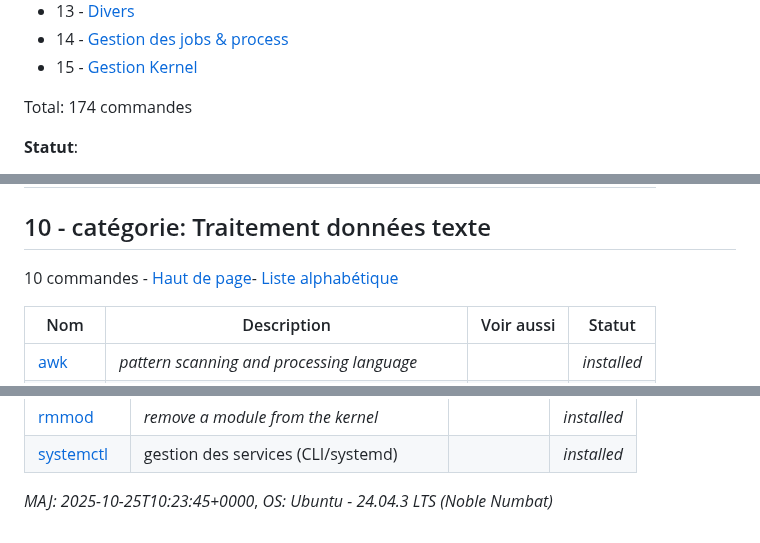
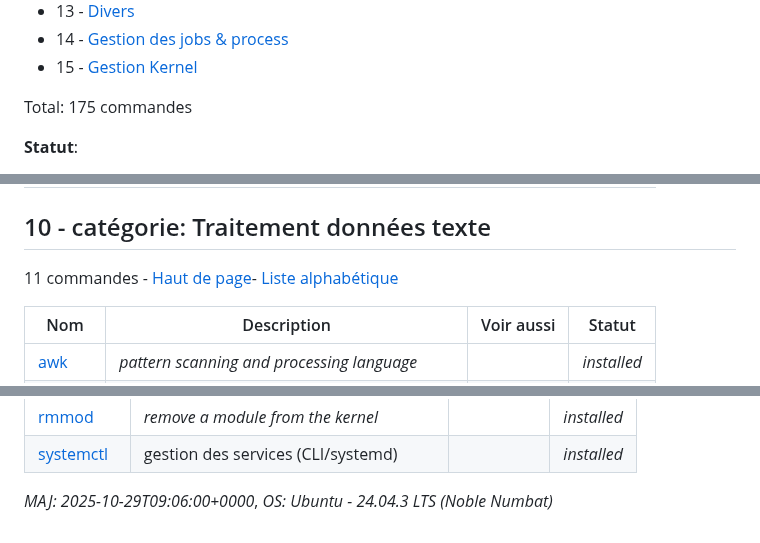
Before and after one commit to skramm/but3_rt, a Markdown page: content/linux_cmds_list_cat.md, 3 parts joined by grey strips. Drawn GitHub-style.

```diff
--- a/content/linux_cmds_list_cat.md
+++ b/content/linux_cmds_list_cat.md
@@ -21,7 +21,7 @@ Catégories:
 * 14 - [Gestion des jobs & process](#cat12)
 * 15 - [Gestion Kernel](#cat13)
 
-Total: 174 commandes
+Total: 175 commandes
 
 **Statut**:
 - _builtin_: commande intégrée au Shell
@@ -201,7 +201,7 @@ Total: 174 commandes
 ## 10 - catégorie: Traitement données texte
 <a name='cat8'></a>
 
-10 commandes - <a href='#top'>Haut de page</a>- <a href='linux_cmds_list_alpha.md'>Liste alphabétique</a>
+11 commandes - <a href='#top'>Haut de page</a>- <a href='linux_cmds_list_alpha.md'>Liste alphabétique</a>
 
 | Nom | Description | Voir aussi | Statut |
 |-----|-----|-----|-----|
@@ -324,5 +325,5 @@ Total: 174 commandes
 | <a href='https://www.google.fr/search?q=linux+systemctl'>systemctl</a> | gestion des services (CLI/systemd) |  | _installed_ |
 
 
-_MAJ: 2025-10-25T10:23:45+0000_,
+_MAJ: 2025-10-29T09:06:00+0000_,
 _OS: Ubuntu - 24.04.3 LTS (Noble Numbat)_
```
Also changed, not shown: other parts of content/linux_cmds_list_cat.md (+2 -1 lines), content/linux_cmds_list_alpha.md (+3 -2 lines).
